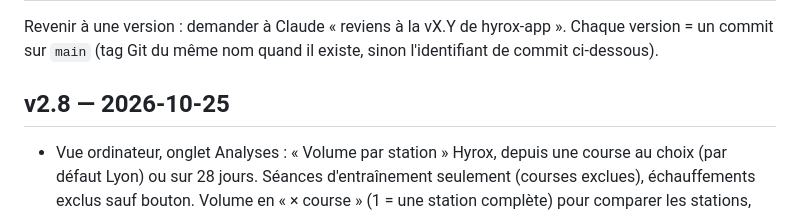
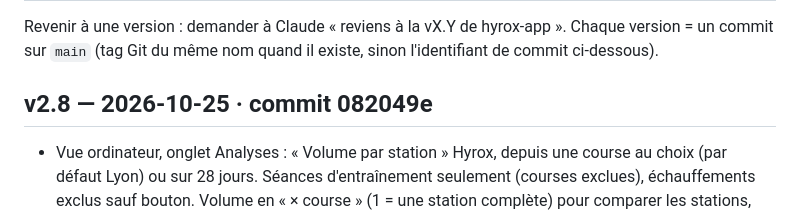
Before and after one commit to Cokinho78/hyrox-app, a Markdown page: CHANGELOG.md, the part around the change. Drawn GitHub-style.

Commit message:
CHANGELOG : commit de la v2.8
Co-Authored-By: Claude Opus 5.5 <noreply@anthropic.com>
Claude-Session: https://claude.ai/code/session_0144Fq7e7TKz9sNGH4dAMa1d

```diff
--- a/CHANGELOG.md
+++ b/CHANGELOG.md
@@ -3,7 +3,7 @@
 Revenir à une version : demander à Claude « reviens à la vX.Y de hyrox-app ».
 Chaque version = un commit sur `main` (tag Git du même nom quand il existe, sinon l'identifiant de commit ci-dessous).
 
-## v2.8 — 2026-10-25
+## v2.8 — 2026-10-25 · commit 082049e
 - Vue ordinateur, onglet Analyses : « Volume par station » Hyrox, depuis une course au choix
   (par défaut Lyon) ou sur 28 jours. Séances d'entraînement seulement (courses exclues), échauffements
   exclus sauf bouton. Volume en « × course » (1 = une station complète) pour comparer les stations,
```
